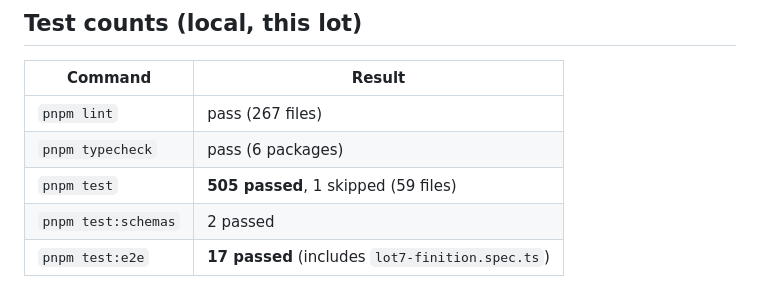
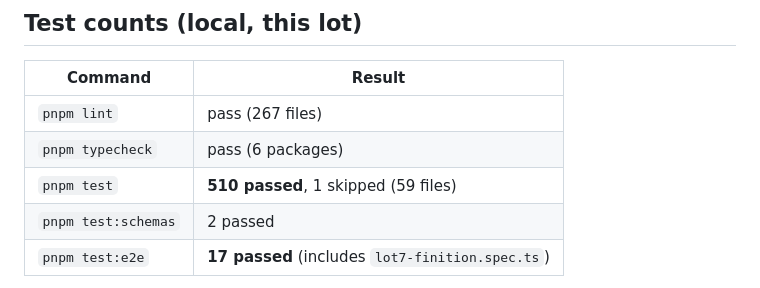
Before and after one commit to tiamat-azure/spyglass, a Markdown page: docs/lot-7/PR-NOTES.md, the part around the change. GitHub-like rendering.

Commit message:
docs(lot-7): record pass-7 lint/typecheck/test counts
510 unit tests passed (1 skipped), schemas 2, e2e 17, lint 267 files,
typecheck 6 packages.

Co-authored-by: tiamat-azure <tiamat-azure@users.noreply.github.com>

```diff
--- a/docs/lot-7/PR-NOTES.md
+++ b/docs/lot-7/PR-NOTES.md
@@ -63,7 +63,7 @@ pas** (F-59). Parameterized fill/select via `datasets/*.json` and
 |---|---|
 | `pnpm lint` | pass (267 files) |
 | `pnpm typecheck` | pass (6 packages) |
-| `pnpm test` | **505 passed**, 1 skipped (59 files) |
+| `pnpm test` | **510 passed**, 1 skipped (59 files) |
 | `pnpm test:schemas` | 2 passed |
 | `pnpm test:e2e` | **17 passed** (includes `lot7-finition.spec.ts`) |
 
```
